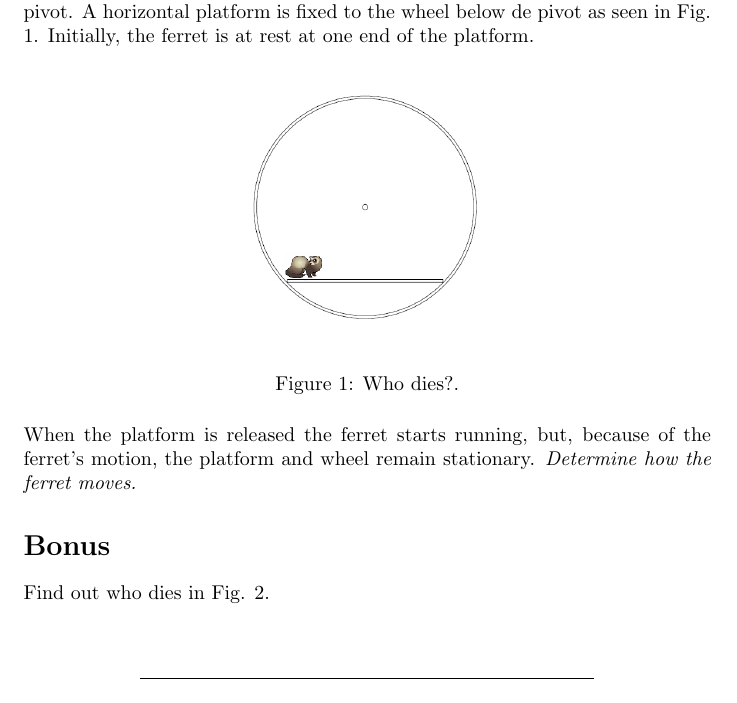
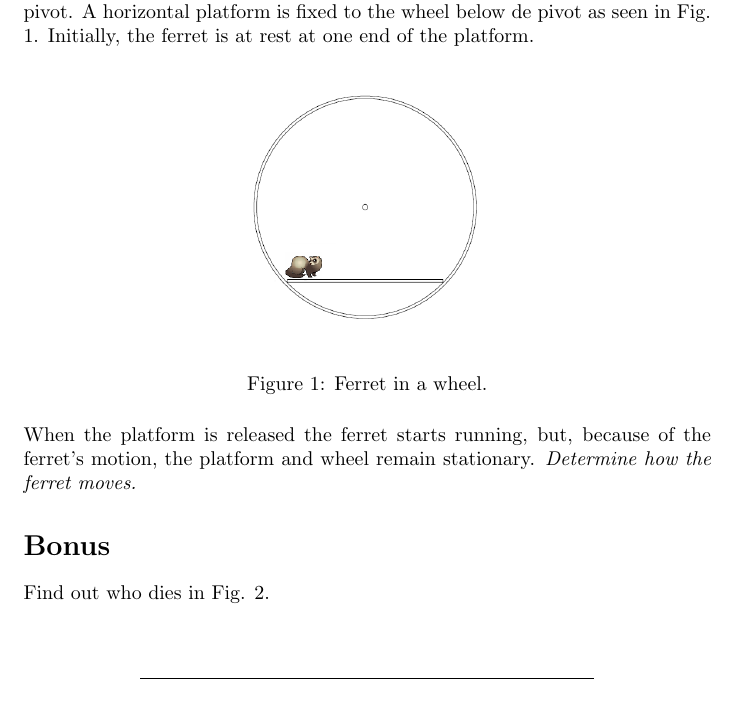
Before and after one commit to mariacamilarg/PhysicsProblems, a LaTeX document (4_TheFerret/Problem4.tex): part of page 1 of 2, cut so that both start at the same text. Compiled offline with pdfLaTeX.

Commit message:
caption error

```diff
--- a/4_TheFerret/Problem4.tex
+++ b/4_TheFerret/Problem4.tex
@@ -25,7 +25,7 @@ A small ferret is put into a circular wheel-cage, which has a frictionless centr
 \begin{center}
 \includegraphics[width=0.35\textwidth]{ferret}
 \end{center}
-\caption{Who dies?.}
+\caption{Ferret in a wheel.}
 \label{fig:ferret}
 \end{figure}
 
```
Also changed, not shown: 4_TheFerret/Problem4.pdf.
